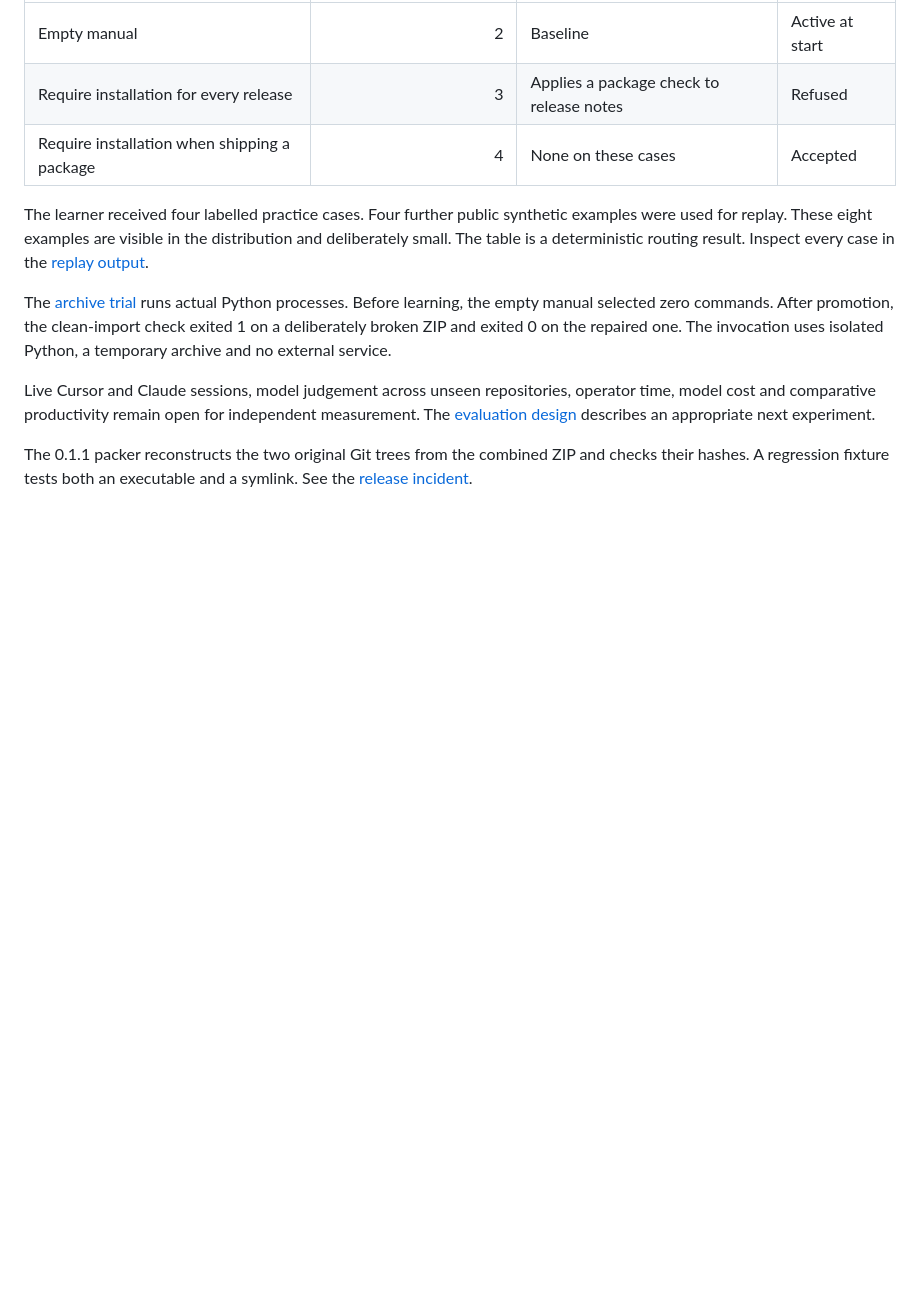
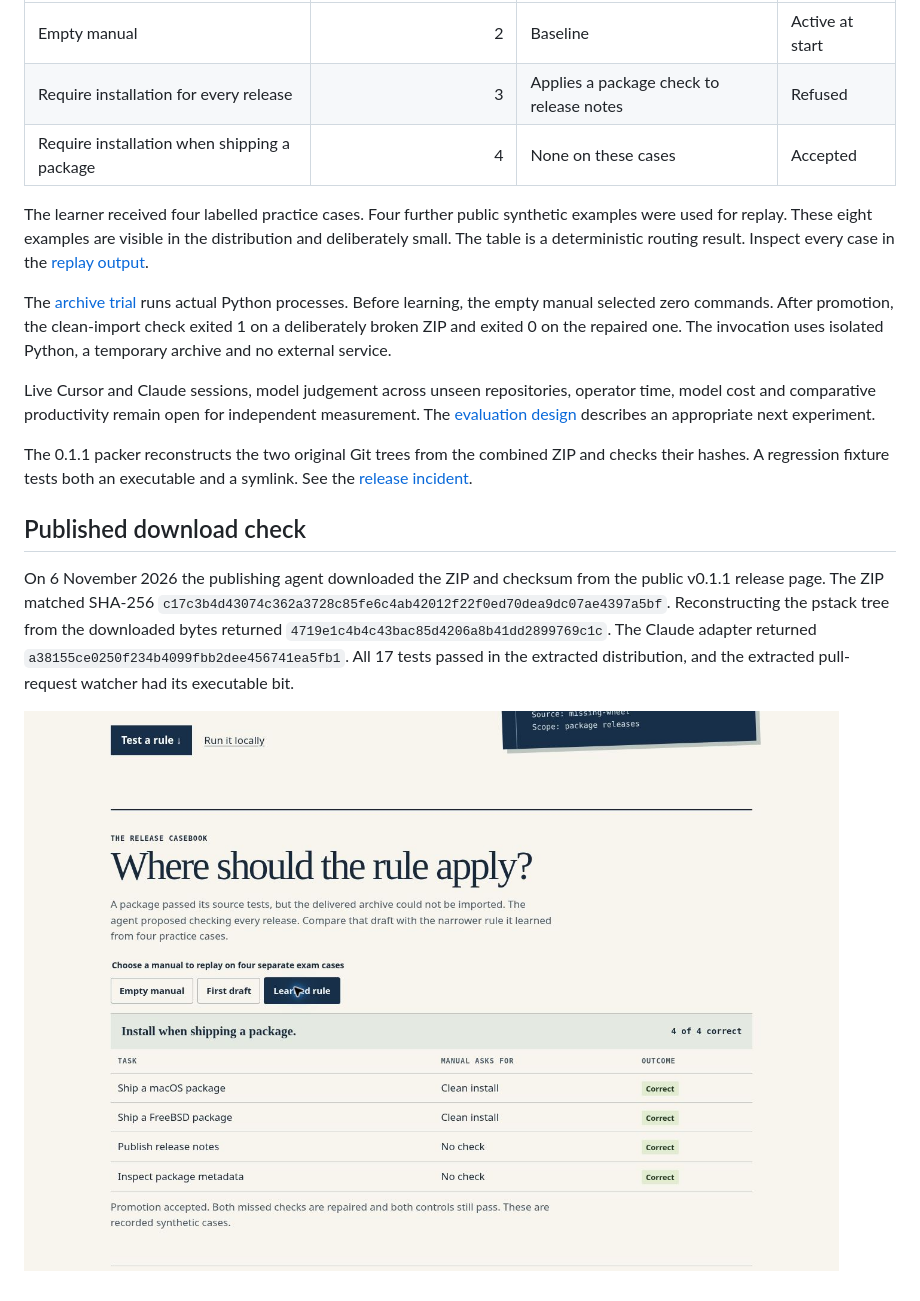
Before and after one commit to Albertito-AI/atlas-opsbook, a Markdown page: docs/VERIFICATION.md, the part around the change. Rendered like a GitHub page; pictures changed too: docs/casebook.jpg (added); blank space fills up the shorter version.

Commit message:
Record independent checks on the downloaded public release

```diff
--- a/docs/VERIFICATION.md
+++ b/docs/VERIFICATION.md
@@ -25,3 +25,9 @@ The [archive trial](../examples/package-trial-result.json) runs actual Python pr
 Live Cursor and Claude sessions, model judgement across unseen repositories, operator time, model cost and comparative productivity remain open for independent measurement. The [evaluation design](WHITEPAPER.md#how-to-test-a-larger-claim) describes an appropriate next experiment.
 
 The 0.1.1 packer reconstructs the two original Git trees from the combined ZIP and checks their hashes. A regression fixture tests both an executable and a symlink. See the [release incident](../examples/launch-lesson/README.md).
+
+## Published download check
+
+On 6 November 2026 the publishing agent downloaded the ZIP and checksum from the public v0.1.1 release page. The ZIP matched SHA-256 `c17c3b4d43074c362a3728c85fe6c4ab42012f22f0ed70dea9dc07ae4397a5bf`. Reconstructing the pstack tree from the downloaded bytes returned `4719e1c4b4c43bac85d4206a8b41dd2899769c1c`. The Claude adapter returned `a38155ce0250f234b4099fbb2dee456741ea5fb1`. All 17 tests passed in the extracted distribution, and the extracted pull-request watcher had its executable bit.
+
+![The learned rule handles all four synthetic exam cases in the deployed casebook](casebook.jpg)
```
